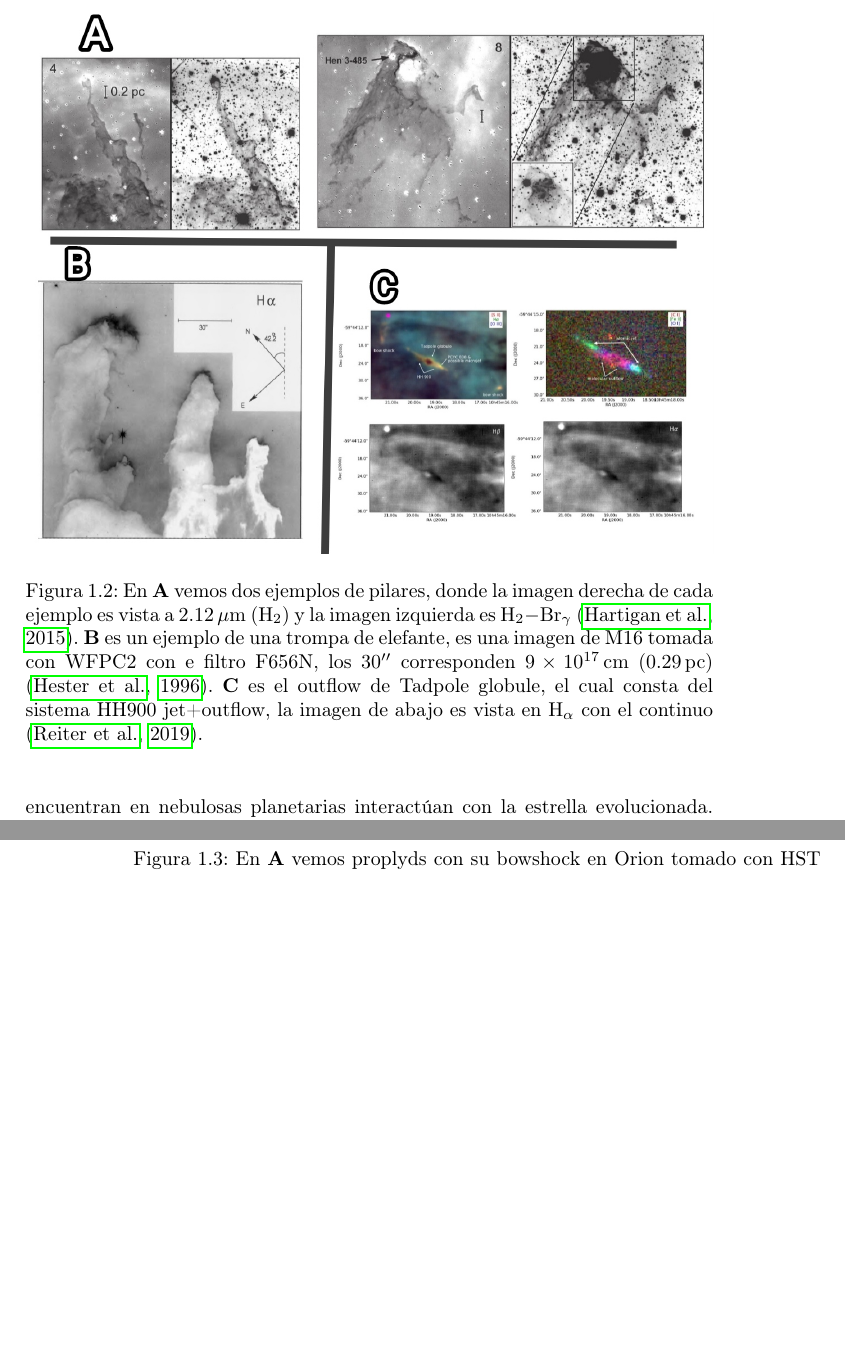
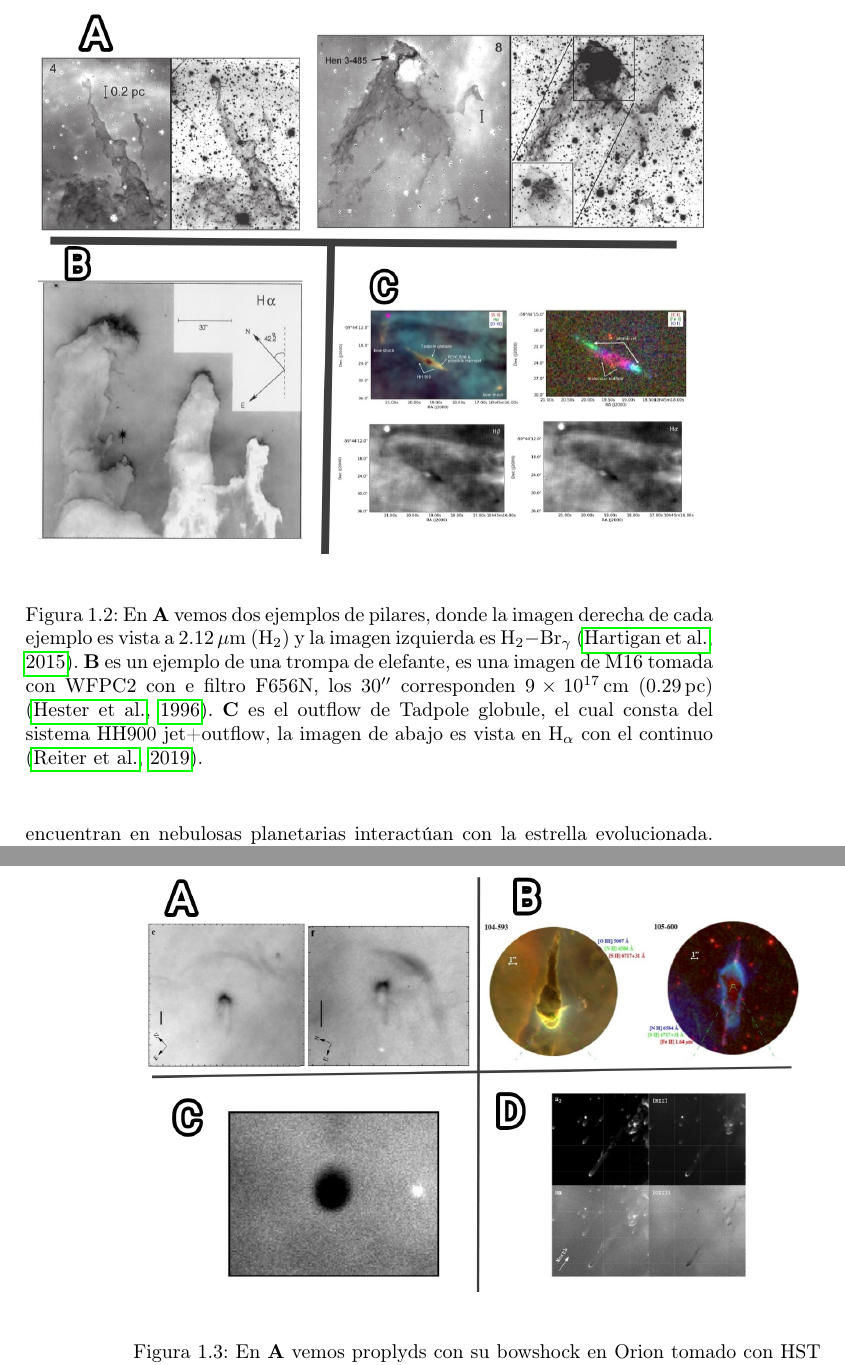
Before and after one commit to will-henney/msc-thesis-roberto-reyes, a LaTeX thesis (tesis.tex): two parts of pages 9 and 10 of 62, joined at a grey line, cut so that both start at the same text, the shorter picture padded with empty space. Compiled offline with pdfLaTeX.

Commit message:
Add float package to prevent compilation error

```diff
--- a/tesis.tex
+++ b/tesis.tex
@@ -17,6 +17,7 @@
 \graphicspath{{./figs/}}
 \usepackage{setspace}
 \usepackage{hyperref}
+\usepackage{float}              % Para usar [H] en las figuras
 
 \DeclareSIUnit\msun{\text{M\ensuremath{_\odot}}}
 \usepackage{astrojournals}
```
